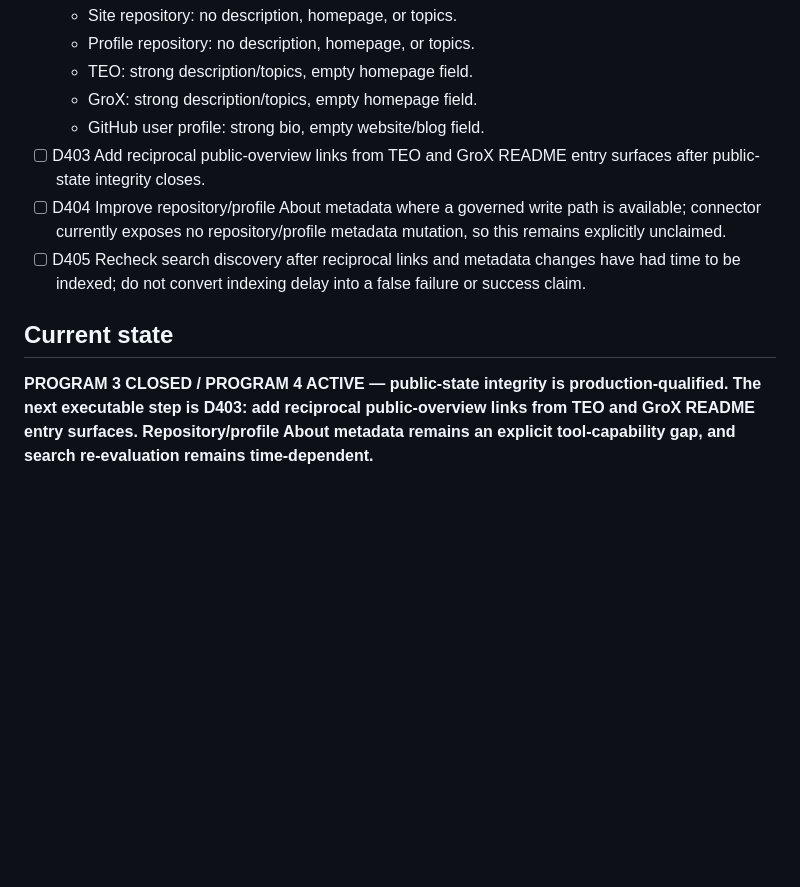
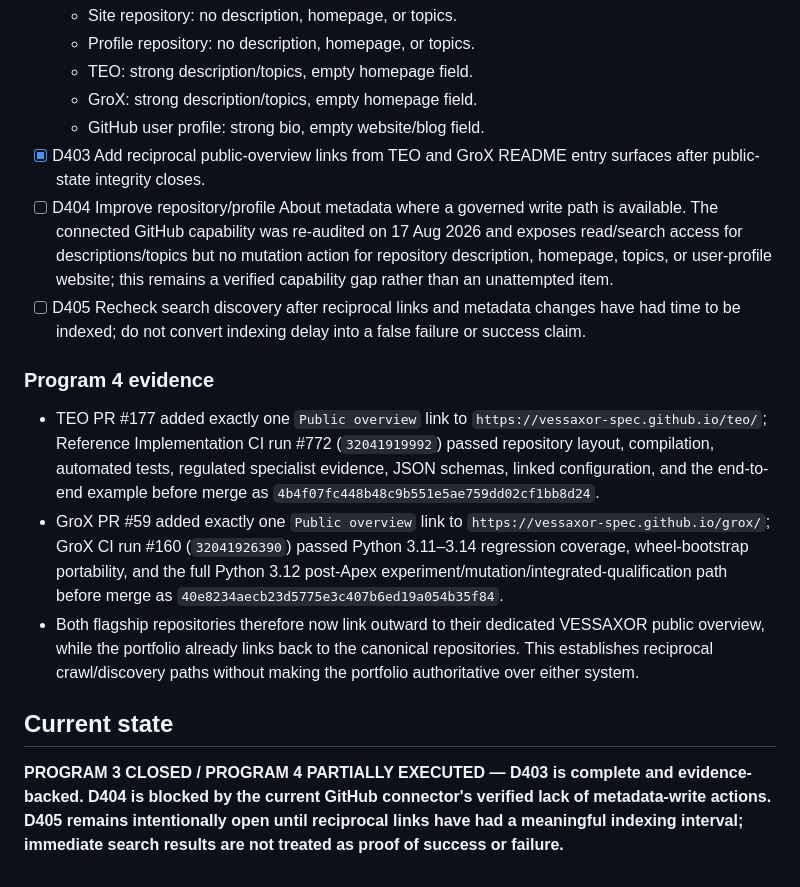
Before and after one commit to vessaxor-spec/vessaxor-spec.github.io, a Markdown page: docs/public-state-integrity-tracker.md, the part around the change. GitHub-like rendering; blank space fills up the shorter version.

Commit message:
Record reciprocal discoverability links
Record TEO and GroX reciprocal public-overview links as D403 evidence while preserving D404 as a verified connector capability gap and D405 as time-dependent indexing work.

```diff
--- a/docs/public-state-integrity-tracker.md
+++ b/docs/public-state-integrity-tracker.md
@@ -55,10 +55,16 @@ This ledger tracks the post–Public Surface Evolution maintenance work needed t
   - TEO: strong description/topics, empty homepage field.
   - GroX: strong description/topics, empty homepage field.
   - GitHub user profile: strong bio, empty website/blog field.
-- [ ] D403 Add reciprocal public-overview links from TEO and GroX README entry surfaces after public-state integrity closes.
-- [ ] D404 Improve repository/profile About metadata where a governed write path is available; connector currently exposes no repository/profile metadata mutation, so this remains explicitly unclaimed.
+- [x] D403 Add reciprocal public-overview links from TEO and GroX README entry surfaces after public-state integrity closes.
+- [ ] D404 Improve repository/profile About metadata where a governed write path is available. The connected GitHub capability was re-audited on 17 Aug 2026 and exposes read/search access for descriptions/topics but no mutation action for repository description, homepage, topics, or user-profile website; this remains a verified capability gap rather than an unattempted item.
 - [ ] D405 Recheck search discovery after reciprocal links and metadata changes have had time to be indexed; do not convert indexing delay into a false failure or success claim.
+
+### Program 4 evidence
+
+- TEO PR #177 added exactly one `Public overview` link to `https://vessaxor-spec.github.io/teo/`; Reference Implementation CI run #772 (`32041919992`) passed repository layout, compilation, automated tests, regulated specialist evidence, JSON schemas, linked configuration, and the end-to-end example before merge as `4b4f07fc448b48c9b551e5ae759dd02cf1bb8d24`.
+- GroX PR #59 added exactly one `Public overview` link to `https://vessaxor-spec.github.io/grox/`; GroX CI run #160 (`32041926390`) passed Python 3.11–3.14 regression coverage, wheel-bootstrap portability, and the full Python 3.12 post-Apex experiment/mutation/integrated-qualification path before merge as `40e8234aecb23d5775e3c407b6ed19a054b35f84`.
+- Both flagship repositories therefore now link outward to their dedicated VESSAXOR public overview, while the portfolio already links back to the canonical repositories. This establishes reciprocal crawl/discovery paths without making the portfolio authoritative over either system.
 
 ## Current state
 
-**PROGRAM 3 CLOSED / PROGRAM 4 ACTIVE — public-state integrity is production-qualified. The next executable step is D403: add reciprocal public-overview links from TEO and GroX README entry surfaces. Repository/profile About metadata remains an explicit tool-capability gap, and search re-evaluation remains time-dependent.**
+**PROGRAM 3 CLOSED / PROGRAM 4 PARTIALLY EXECUTED — D403 is complete and evidence-backed. D404 is blocked by the current GitHub connector's verified lack of metadata-write actions. D405 remains intentionally open until reciprocal links have had a meaningful indexing interval; immediate search results are not treated as proof of success or failure.**
```
